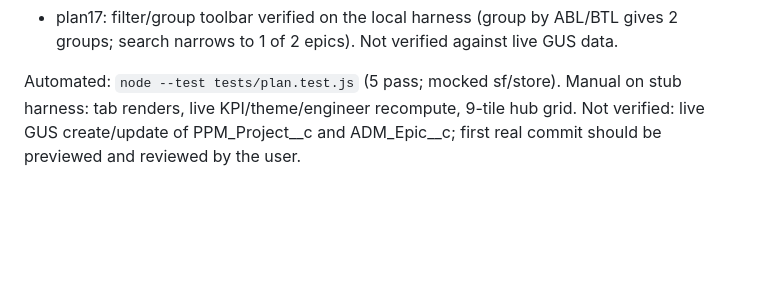
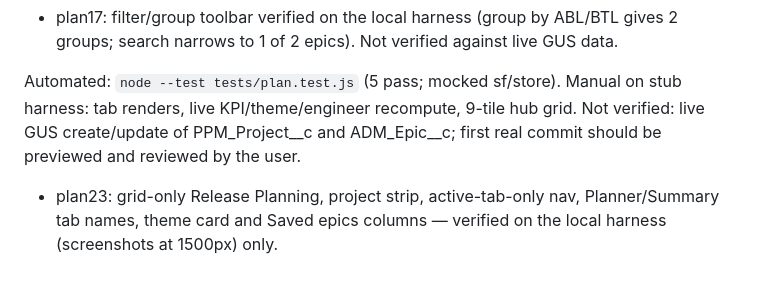
Before and after one commit to bkasiraju/Release-Review-Tracker, a Markdown page: docs/verification.md, the part around the change. Drawn GitHub-style; blank space fills up the shorter version.

```diff
--- a/docs/verification.md
+++ b/docs/verification.md
@@ -888,3 +888,5 @@ Automatic approval review rejected an attempted reuse of a named existing browse
 - plan17: filter/group toolbar verified on the local harness (group by ABL/BTL gives 2 groups; search narrows to 1 of 2 epics). Not verified against live GUS data.
 
 Automated: `node --test tests/plan.test.js` (5 pass; mocked sf/store). Manual on stub harness: tab renders, live KPI/theme/engineer recompute, 9-tile hub grid. Not verified: live GUS create/update of PPM_Project__c and ADM_Epic__c; first real commit should be previewed and reviewed by the user.
+
+- plan23: grid-only Release Planning, project strip, active-tab-only nav, Planner/Summary tab names, theme card and Saved epics columns — verified on the local harness (screenshots at 1500px) only.
```
Also changed, not shown: README.md (+1 -1 lines).
